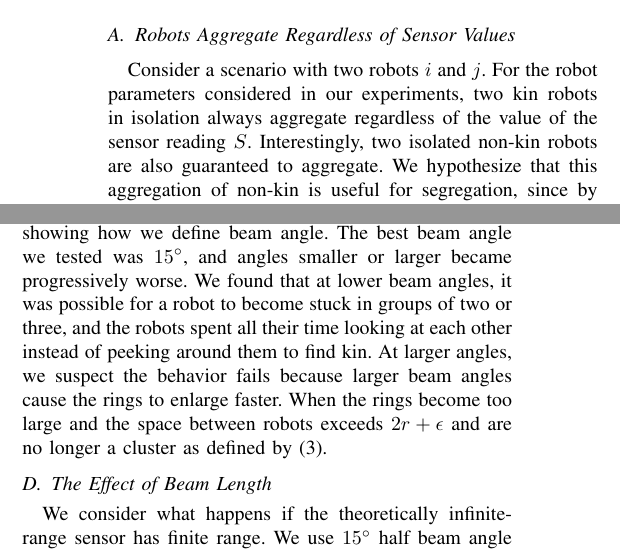
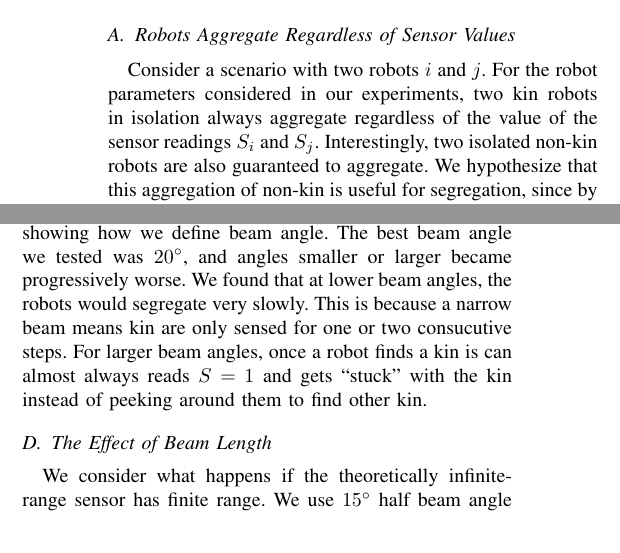
Before and after one commit to PeterMitrano/minimalist-segregation, a LaTeX paper (minimalistic_segregation.tex): two parts of the columns of pages 4 and 5 of 7, joined at a grey line, cut so that both start at the same text. Compiled offline with pdfLaTeX.

Commit message:
fix some typos and re-explain beam angle results

```diff
--- a/minimalistic_segregation.tex
+++ b/minimalistic_segregation.tex
@@ -457,7 +457,7 @@ parameters~\eqref{eq:controller} are reported in Table~\ref{tab:omega_and_r}.
 \label{subsec:analysis_aggregate}
 Consider a scenario with two robots $i$ and $j$. For the robot parameters
 considered in our experiments, two kin robots in isolation always aggregate
-regardless of the value of the sensor reading $S$. Interestingly, two isolated
+regardless of the value of the sensor readings $S_i$ and $S_j$. Interestingly, two isolated
 non-kin robots are also guaranteed to aggregate. We hypothesize that this
 aggregation of non-kin is useful for segregation, since by keeping robots close,
 kin robots are not initially repelled by non-kin, risking to miss each
@@ -703,15 +703,11 @@ line-of-sight sensor. We ran 100 trials with a duration of 180 simulated seconds
 with uniformly random initial distributions of 40 robots and various beam
 angles. The results are reported in Fig.~\ref{fig:beam_angle}, along with a
 diagram showing how we define beam angle. The best beam angle we tested was
-\ang{15}, and angles smaller or larger became progressively worse. We found that
-at lower beam angles, it was possible for a robot to become stuck in groups of
-two or three, and the robots spent all their time looking at each other instead
-of peeking around them to find kin. At larger angles, we suspect the behavior
-fails because larger beam angles cause the rings to enlarge faster. When the
-rings become
-% FIXME %
-too large and the space between robots exceeds $2r+\epsilon$
-and are no longer a cluster as defined by \eqref{eq:connected}.
+\ang{20}, and angles smaller or larger became progressively worse. We found that
+at lower beam angles, the robots would segregate very slowly. This is because a narrow beam
+means kin are only sensed for one or two consucutive steps.
+For larger beam angles, once a robot finds a kin is can almost always reads $S=1$
+and gets ``stuck'' with the kin instead of peeking around them to find other kin.
 
 \begin{figure}[t]
   \centering
```
Also changed, not shown: minimalistic_segregation.pdf, minimalistic_segregation.tex (4 more changed lines).
